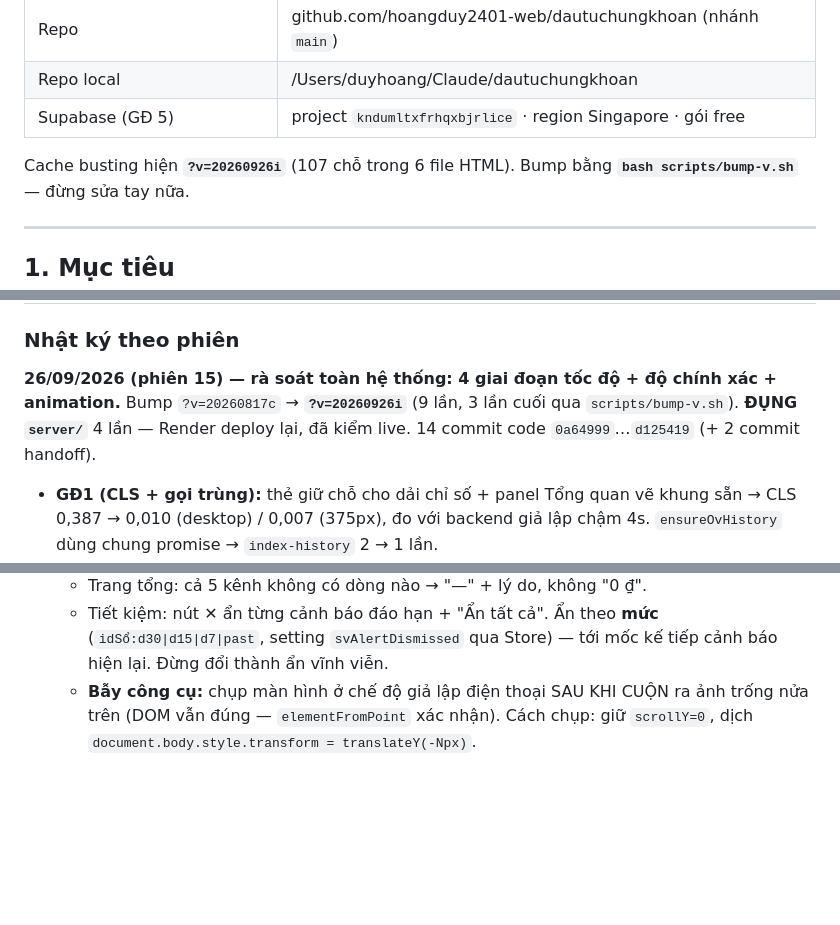
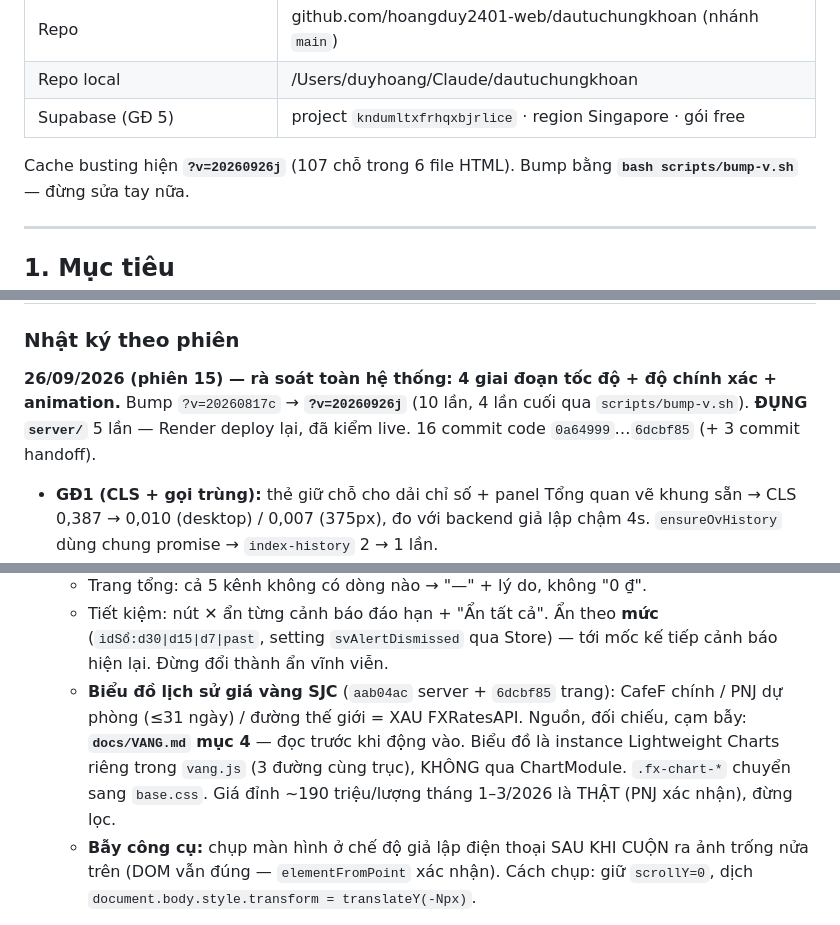
Before and after one commit to hoangduy2401-web/dautuchungkhoan, a Markdown page: CLAUDE.md, 3 parts joined by grey strips. GitHub-like rendering; blank space fills up the shorter version.

Commit message:
docs: handoff phien 15 - bieu do lich su gia vang SJC
Co-Authored-By: Claude Opus 5.5 <noreply@anthropic.com>

```diff
--- a/CLAUDE.md
+++ b/CLAUDE.md
@@ -23,7 +23,7 @@
 | Repo local | /Users/duyhoang/Claude/dautuchungkhoan |
 | Supabase (GĐ 5) | project `kndumltxfrhqxbjrlice` · region Singapore · gói free |
 
-Cache busting hiện **`?v=20260926i`** (107 chỗ trong 6 file HTML). Bump bằng
+Cache busting hiện **`?v=20260926j`** (107 chỗ trong 6 file HTML). Bump bằng
 **`bash scripts/bump-v.sh`** — đừng sửa tay nữa.
 
 ---
@@ -979,9 +979,9 @@ nhập một lần rồi ở lại lâu. localStorage vẫn giữ nguyên làm
 ### Nhật ký theo phiên
 
 **26/09/2026 (phiên 15) — rà soát toàn hệ thống: 4 giai đoạn tốc độ + độ chính xác + animation.**
-Bump `?v=20260817c` → **`?v=20260926i`** (9 lần, 3 lần cuối qua `scripts/bump-v.sh`).
-**ĐỤNG `server/`** 4 lần — Render deploy lại, đã kiểm live. 14 commit code
-`0a64999`…`d125419` (+ 2 commit handoff).
+Bump `?v=20260817c` → **`?v=20260926j`** (10 lần, 4 lần cuối qua `scripts/bump-v.sh`).
+**ĐỤNG `server/`** 5 lần — Render deploy lại, đã kiểm live. 16 commit code
+`0a64999`…`6dcbf85` (+ 3 commit handoff).
 
 - **GĐ1 (CLS + gọi trùng):** thẻ giữ chỗ cho dải chỉ số + panel Tổng quan vẽ
   khung sẵn → CLS 0,387 → 0,010 (desktop) / 0,007 (375px), đo với backend giả
@@ -1035,6 +1035,12 @@ Bump `?v=20260817c` → **`?v=20260926i`** (9 lần, 3 lần cuối qua `scripts
   - Tiết kiệm: nút ✕ ẩn từng cảnh báo đáo hạn + "Ẩn tất cả". Ẩn theo **mức**
     (`idSổ:d30|d15|d7|past`, setting `svAlertDismissed` qua Store) — tới mốc kế
     tiếp cảnh báo hiện lại. Đừng đổi thành ẩn vĩnh viễn.
+  - **Biểu đồ lịch sử giá vàng SJC** (`aab04ac` server + `6dcbf85` trang):
+    CafeF chính / PNJ dự phòng (≤31 ngày) / đường thế giới = XAU FXRatesAPI.
+    Nguồn, đối chiếu, cạm bẫy: **`docs/VANG.md` mục 4** — đọc trước khi động
+    vào. Biểu đồ là instance Lightweight Charts riêng trong `vang.js` (3 đường
+    cùng trục), KHÔNG qua ChartModule. `.fx-chart-*` chuyển sang `base.css`.
+    Giá đỉnh ~190 triệu/lượng tháng 1–3/2026 là THẬT (PNJ xác nhận), đừng lọc.
   - **Bẫy công cụ:** chụp màn hình ở chế độ giả lập điện thoại SAU KHI CUỘN ra
     ảnh trống nửa trên (DOM vẫn đúng — `elementFromPoint` xác nhận). Cách chụp:
     giữ `scrollY=0`, dịch `document.body.style.transform = translateY(-Npx)`.
```
Also changed, not shown: other parts of CLAUDE.md (+1 -1 lines).
